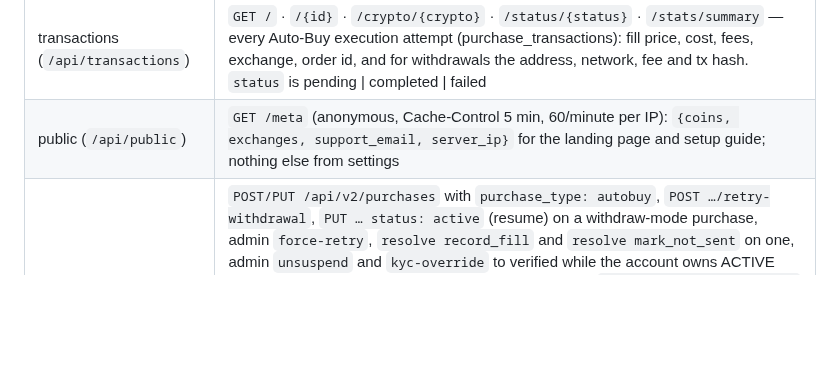
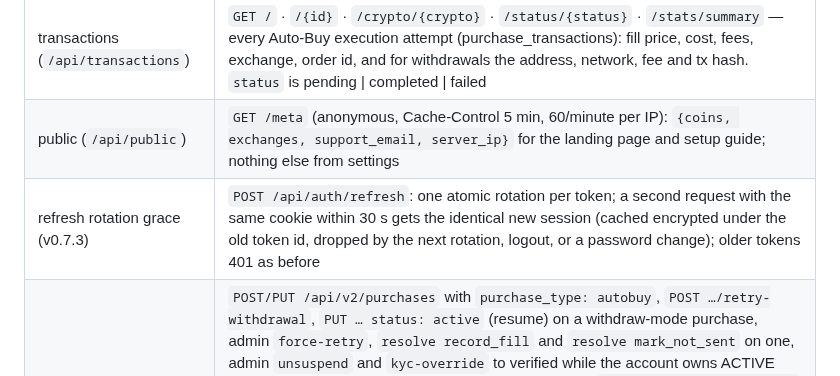
Before and after one commit to erwingarcia1/Minas-AI-Asset-Buy---Bitget---Private, a Markdown page: docs/API.md, the part around the change. Rendered like a GitHub page; blank space fills up the shorter version.

```diff
--- a/docs/API.md
+++ b/docs/API.md
@@ -85,6 +85,7 @@ with its reason, and every CSRF failure logs `csrf_failed` with the reason).
 | exchange (`/api/exchange`) | `GET /supported` (exchanges this deployment accepts keys for, from `SUPPORTED_EXCHANGES`, default `bitget`; other exchanges are rejected with 422 `exchange_not_supported`) · `POST/GET /keys` · `DELETE /keys/{id}` · `POST /keys/{id}/verify` — one harmless authenticated call (Bitget account info); the key records `verification_status` (pending \| verified \| failed), a readable `verification_error` (never credentials), `verified_at`, `last_checked_at`, `withdrawal_enabled` (warn the user; the executor still requires `verified`), the reported `permissions` and `extra_permissions`. Bitget codes confirmed from its "Edit API key" screen: `stow` Spot → Trade (required; missing → `no_trade_permission` "Spot trading permission is required"), `smow` Margin → Trade, `taxw` Taxation → Search, `p2pw` P2P → Search, `wtow` Wallet → Transfer (internal, not an external withdrawal) — these four are `extra_permissions` (non-blocking warning). Any other code, including whatever Bitget uses for Withdraw, is still reported as withdrawal possible (`withdrawal_enabled: null`) until confirmed |
 | transactions (`/api/transactions`) | `GET /` · `/{id}` · `/crypto/{crypto}` · `/status/{status}` · `/stats/summary` — every Auto-Buy execution attempt (purchase_transactions): fill price, cost, fees, exchange, order id, and for withdrawals the address, network, fee and tx hash. `status` is pending \| completed \| failed |
 | public (`/api/public`) | `GET /meta` (anonymous, Cache-Control 5 min, 60/minute per IP): `{coins, exchanges, support_email, server_ip}` for the landing page and setup guide; nothing else from settings |
+| refresh rotation grace (v0.7.3) | `POST /api/auth/refresh`: one atomic rotation per token; a second request with the same cookie within 30 s gets the identical new session (cached encrypted under the old token id, dropped by the next rotation, logout, or a password change); older tokens 401 as before |
 | withdraw gate (private beta) | `POST/PUT /api/v2/purchases` with `purchase_type: autobuy`, `POST …/retry-withdrawal`, `PUT … status: active` (resume) on a withdraw-mode purchase, admin `force-retry`, `resolve record_fill` and `resolve mark_not_sent` on one, admin `unsuspend` and `kyc-override` to verified while the account owns ACTIVE withdraw-mode purchases (ids listed; unsuspend takes `pause_withdraw_mode: true` to pause them instead), and `POST /api/exchange/keys/{id}/verify` while that key has active withdraw-mode purchases, answer 403 `withdrawals_disabled` unless `WITHDRAWALS_ENABLED=1` or the OWNER's email is in `WITHDRAW_ALLOWED_EMAILS`; `purchase_type` defaults to `dca`; admin `resolve` accepts `keep_on_exchange: true`; `GET /api/user/profile` carries `withdrawals_allowed` |
 | dashboard (`/api/dashboard`) | `GET /` (active/upcoming = the user's active Auto-Buy purchases, both types; holdings from purchase_transactions: `total_amount` = acquired NET of the trading fee charged in the coin, `on_exchange` = acquired minus what each real withdrawal took off the Bitget balance, `sent_to_wallet` = what those withdrawals delivered; see "Holdings arithmetic") · `/stats` · `/analytics/timeline?days=N` · `/portfolio/series?range=1D|7D|30D|90D|All` (value and invested over time for the portfolio chart: Bitget candle closes per bucket, the last point at the same current price as `/analytics/performance`; missing candle → previous close carried forward, counted in `carried_forward`; `change_usdt` excludes buys made in the range; 503 `exchange_data_unavailable` when candles are unreachable and uncached) |
 | service | `GET /health` (`schedulers`: pause switch + per-scheduler running/paused, last run, last result, consecutive failures for both the legacy recurring tick and the Auto-Buy job) · `GET /metrics` (Prometheus; keep private) |
```
Also changed, not shown: CHANGELOG.md (+18 -0 lines).
